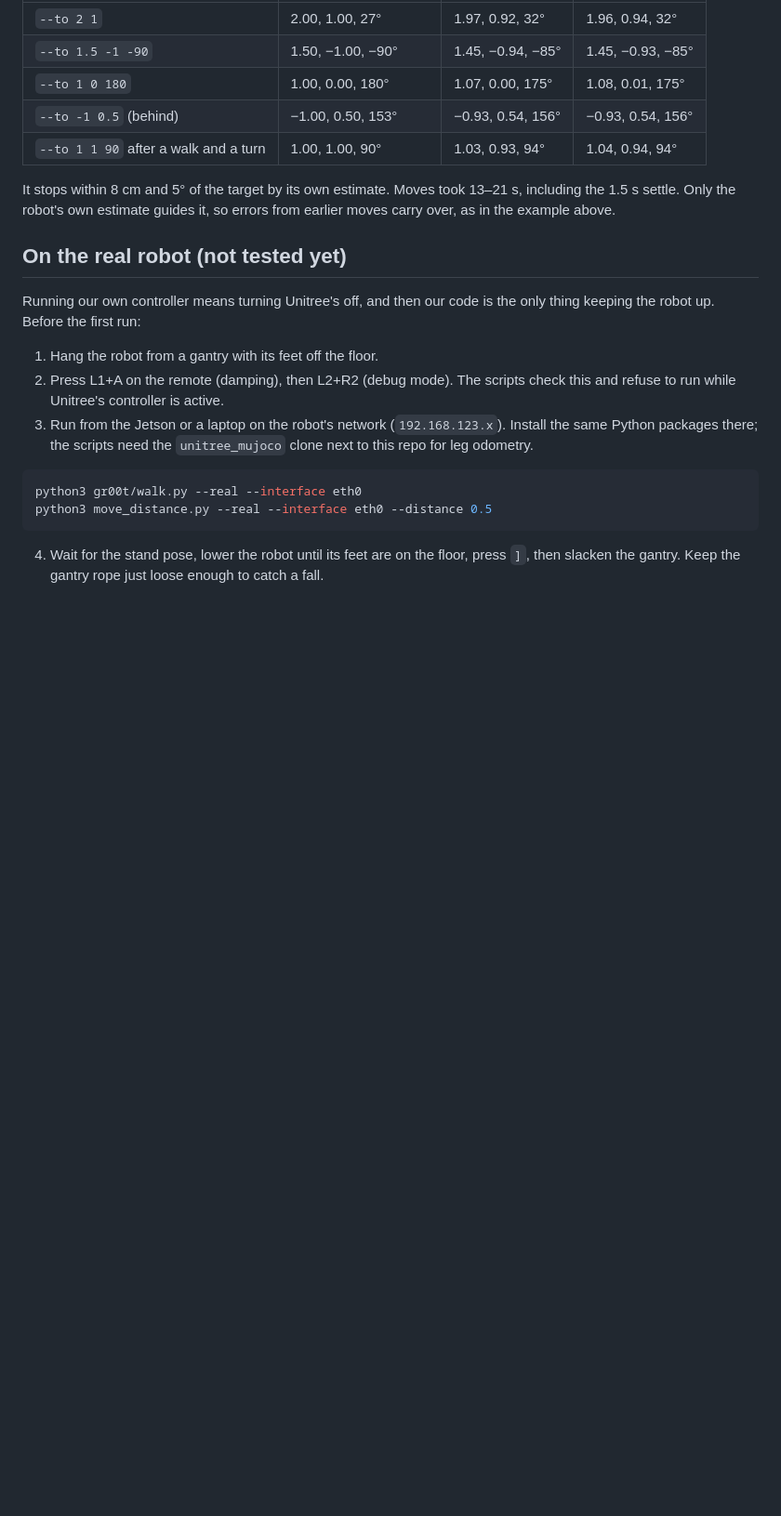
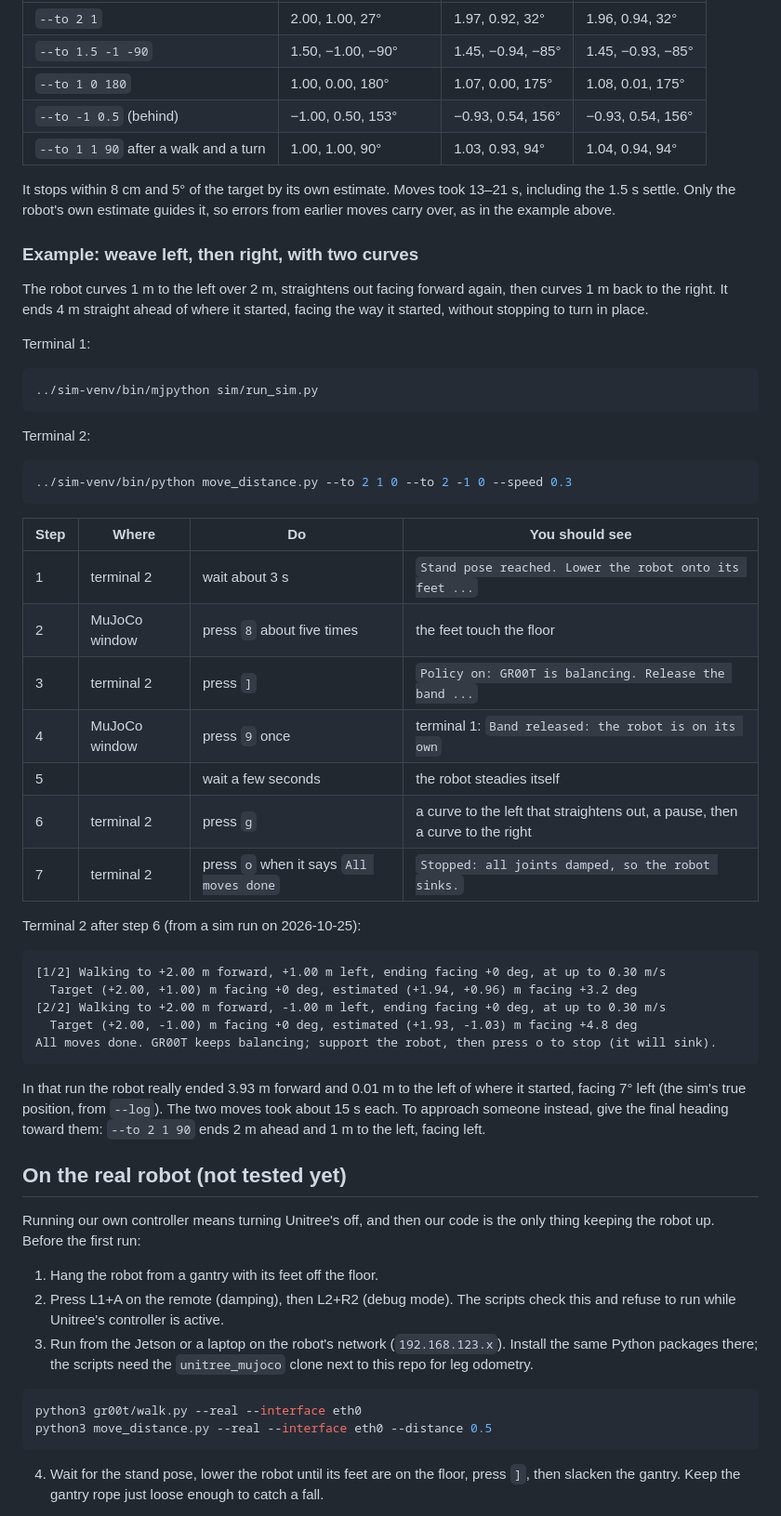
Before and after one commit to Humanoid-Athletic-Robotics-Project-HARP/social-interaction, a Markdown page: README.md, the part around the change. Shown at 93% size. Rendered like a GitHub page; blank space fills up the shorter version.

Commit message:
add curved weave demo

````diff
--- a/README.md
+++ b/README.md
@@ -214,6 +214,50 @@ It stops within 8 cm and 5° of the target by its own estimate. Moves took
 13–21 s, including the 1.5 s settle. Only the robot's own estimate guides it,
 so errors from earlier moves carry over, as in the example above.
 
+### Example: weave left, then right, with two curves
+
+The robot curves 1 m to the left over 2 m, straightens out facing forward
+again, then curves 1 m back to the right. It ends 4 m straight ahead of where
+it started, facing the way it started, without stopping to turn in place.
+
+Terminal 1:
+
+```bash
+../sim-venv/bin/mjpython sim/run_sim.py
+```
+
+Terminal 2:
+
+```bash
+../sim-venv/bin/python move_distance.py --to 2 1 0 --to 2 -1 0 --speed 0.3
+```
+
+| Step | Where | Do | You should see |
+|---|---|---|---|
+| 1 | terminal 2 | wait about 3 s | `Stand pose reached. Lower the robot onto its feet ...` |
+| 2 | MuJoCo window | press `8` about five times | the feet touch the floor |
+| 3 | terminal 2 | press `]` | `Policy on: GR00T is balancing. Release the band ...` |
+| 4 | MuJoCo window | press `9` once | terminal 1: `Band released: the robot is on its own` |
+| 5 | | wait a few seconds | the robot steadies itself |
+| 6 | terminal 2 | press `g` | a curve to the left that straightens out, a pause, then a curve to the right |
+| 7 | terminal 2 | press `o` when it says `All moves done` | `Stopped: all joints damped, so the robot sinks.` |
+
+Terminal 2 after step 6 (from a sim run on 2026-10-25):
+
+```
+[1/2] Walking to +2.00 m forward, +1.00 m left, ending facing +0 deg, at up to 0.30 m/s
+  Target (+2.00, +1.00) m facing +0 deg, estimated (+1.94, +0.96) m facing +3.2 deg
+[2/2] Walking to +2.00 m forward, -1.00 m left, ending facing +0 deg, at up to 0.30 m/s
+  Target (+2.00, -1.00) m facing +0 deg, estimated (+1.93, -1.03) m facing +4.8 deg
+All moves done. GR00T keeps balancing; support the robot, then press o to stop (it will sink).
+```
+
+In that run the robot really ended 3.93 m forward and 0.01 m to the left of
+where it started, facing 7° left (the sim's true position, from `--log`). The
+two moves took about 15 s each. To approach someone instead, give the final
+heading toward them: `--to 2 1 90` ends 2 m ahead and 1 m to the left, facing
+left.
+
 ## On the real robot (not tested yet)
 
 Running our own controller means turning Unitree's off, and then our code is
````
Also changed, not shown: context/beginner-guide.md (+1 -1 lines).
